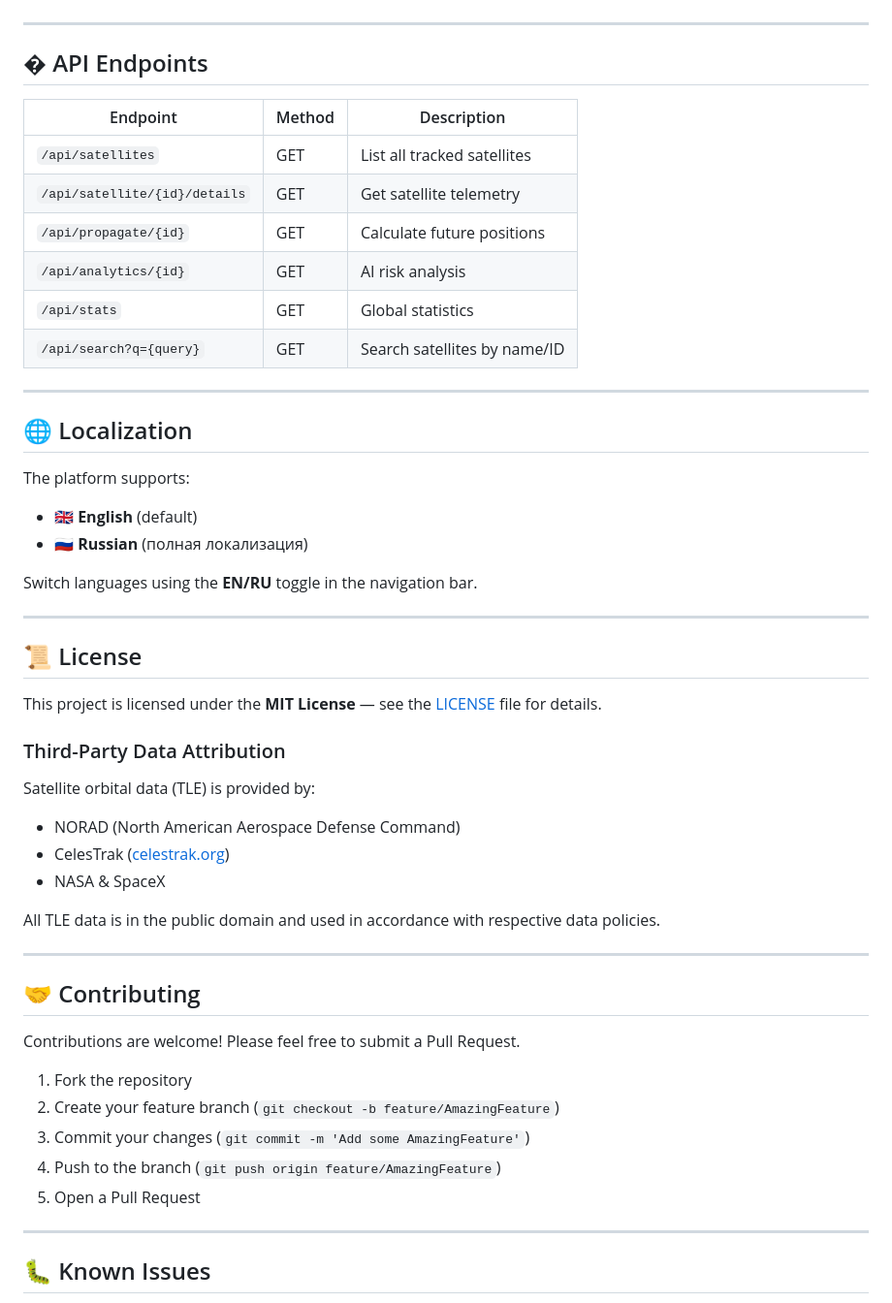
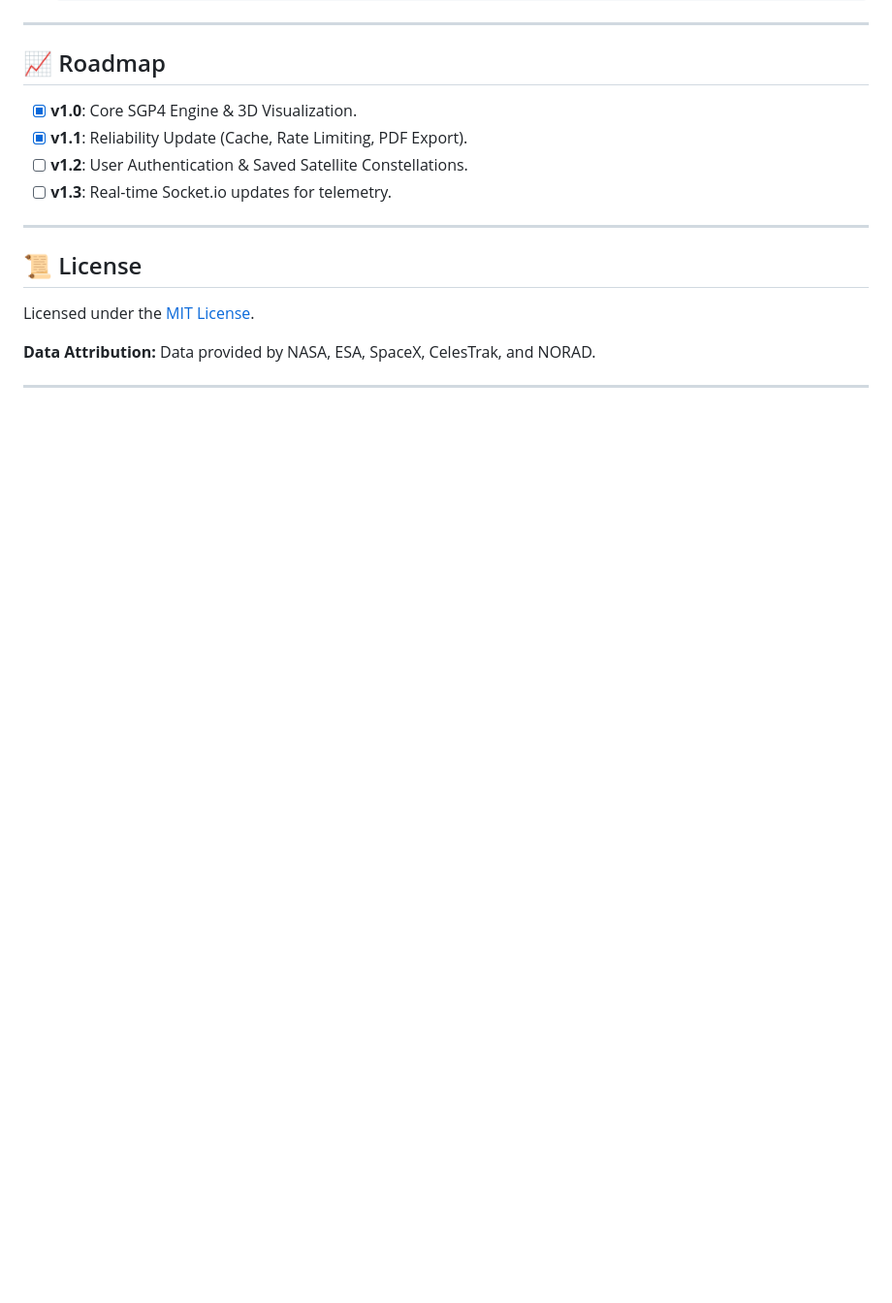
Before and after one commit to aishaspx/bellatrix-orbita, a Markdown page: README.md, the part around one of its changes. Shown at 97% size. Rendered like a GitHub page; blank space fills up the shorter version.

```diff
--- a/README.md
+++ b/README.md
@@ -143,54 +100,17 @@ python3 -m http.server 8080
 
 ---
 
-## � API Endpoints
-
-| Endpoint | Method | Description |
-|----------|--------|-------------|
-| `/api/satellites` | GET | List all tracked satellites |
-| `/api/satellite/{id}/details` | GET | Get satellite telemetry |
-| `/api/propagate/{id}` | GET | Calculate future positions |
-| `/api/analytics/{id}` | GET | AI risk analysis |
-| `/api/stats` | GET | Global statistics |
-| `/api/search?q={query}` | GET | Search satellites by name/ID |
-
----
-
-## 🌐 Localization
-
-The platform supports:
-- 🇬🇧 **English** (default)
-- 🇷🇺 **Russian** (полная локализация)
-
-Switch languages using the **EN/RU** toggle in the navigation bar.
+## 📈 Roadmap
+- [x] **v1.0**: Core SGP4 Engine & 3D Visualization.
+- [x] **v1.1**: Reliability Update (Cache, Rate Limiting, PDF Export).
+- [ ] **v1.2**: User Authentication & Saved Satellite Constellations.
+- [ ] **v1.3**: Real-time Socket.io updates for telemetry.
 
 ---
 
 ## 📜 License
+Licensed under the [MIT License](LICENSE).
 
-This project is licensed under the **MIT License** — see the [LICENSE](LICENSE) file for details.
-
-### Third-Party Data Attribution
-Satellite orbital data (TLE) is provided by:
-- NORAD (North American Aerospace Defense Command)
-- CelesTrak ([celestrak.org](https://celestrak.org))
-- NASA & SpaceX
-
-All TLE data is in the public domain and used in accordance with respective data policies.
+**Data Attribution:** Data provided by NASA, ESA, SpaceX, CelesTrak, and NORAD.
 
 ---
-
-## 🤝 Contributing
-
-Contributions are welcome! Please feel free to submit a Pull Request.
-
-1. Fork the repository
-2. Create your feature branch (`git checkout -b feature/AmazingFeature`)
-3. Commit your changes (`git commit -m 'Add some AmazingFeature'`)
-4. Push to the branch (`git push origin feature/AmazingFeature`)
-5. Open a Pull Request
-
----
-
-## 🐛 Known Issues
-
```
Also changed, not shown: other parts of README.md (+67 -133 lines).
